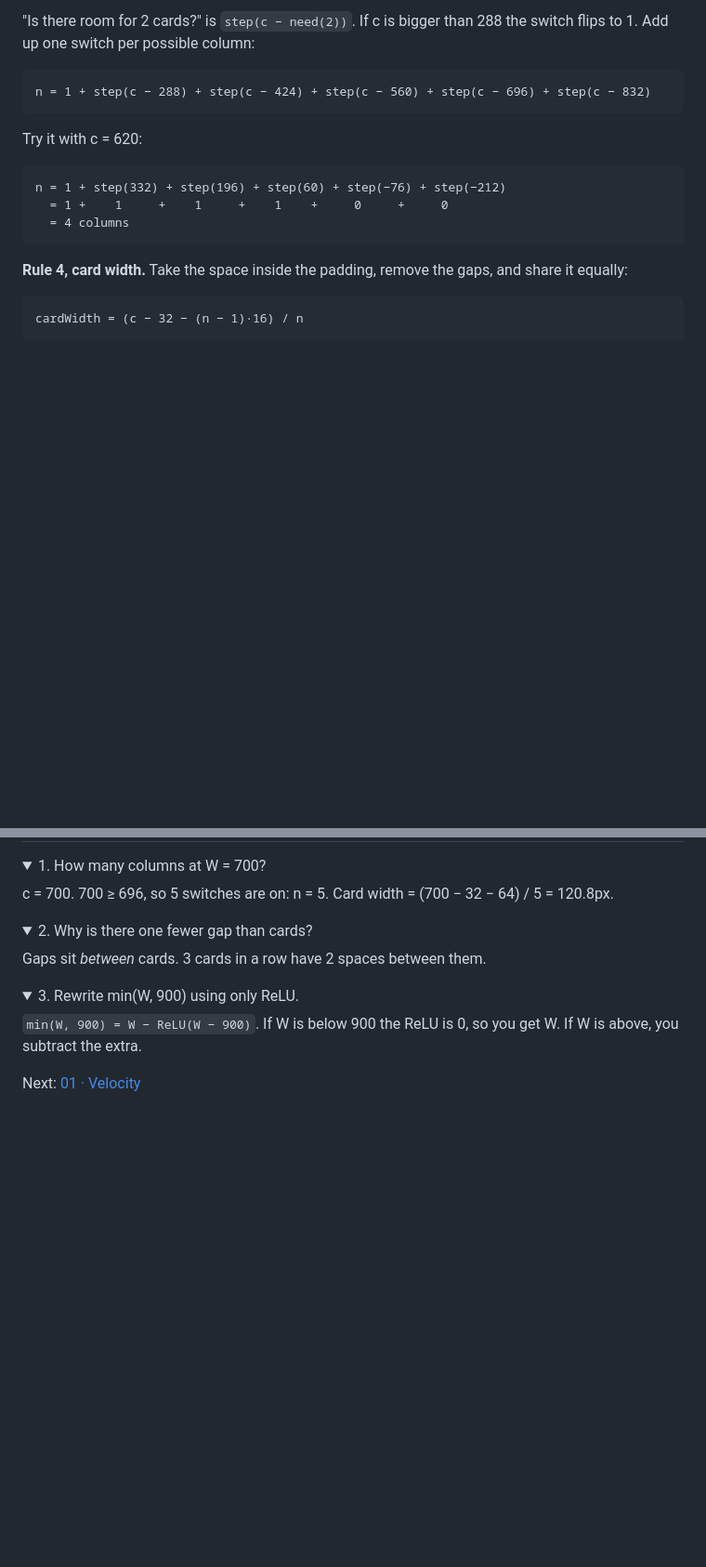
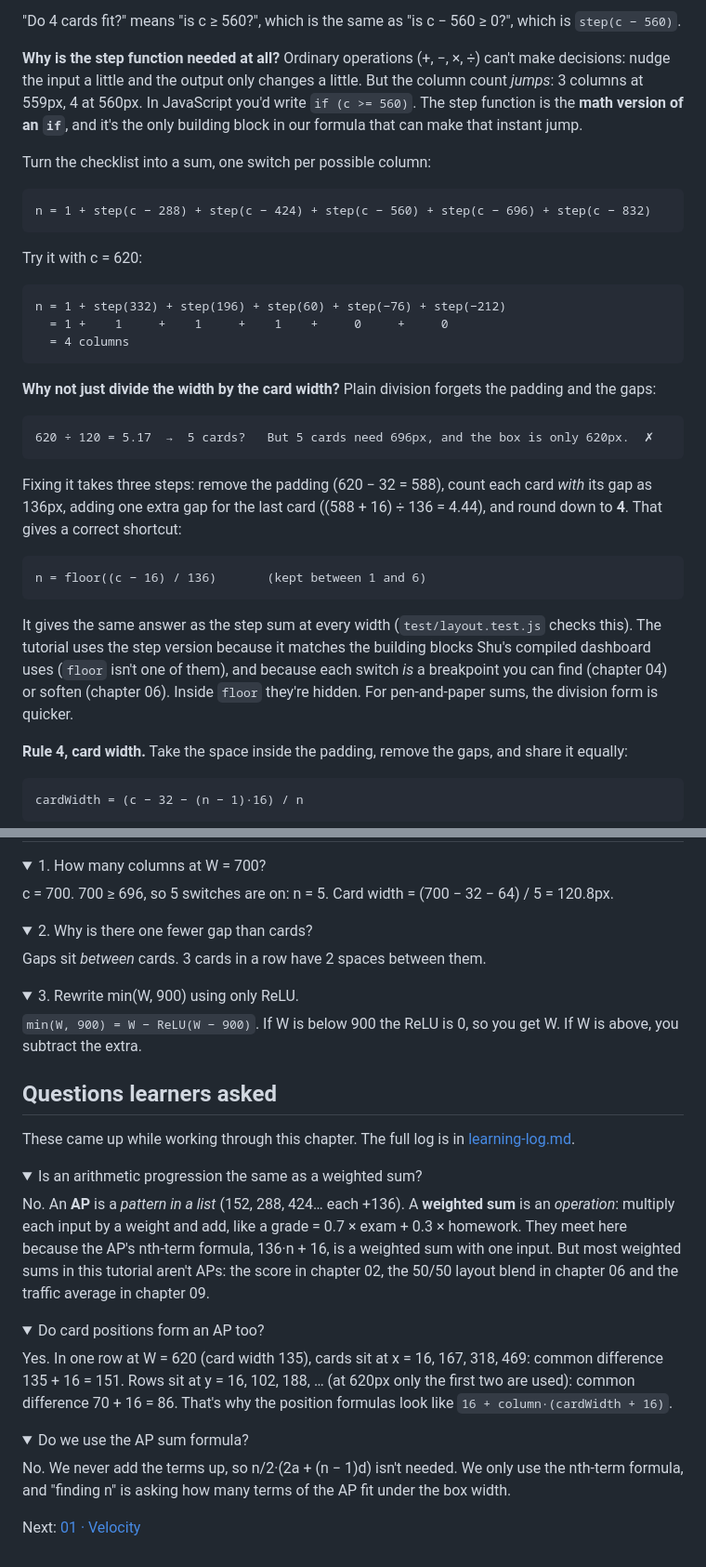
Before and after one commit to ChellappanRajan/ui-math, a Markdown page: docs/00-the-function.md, 2 parts joined by grey strips. Shown at 93% size. GitHub-like rendering; folded sections open; blank space fills up the shorter version.

````diff
--- a/docs/00-the-function.md
+++ b/docs/00-the-function.md
@@ -76,6 +116,10 @@ step(x) = 1  if x is zero or positive
 ```
 
-"Is there room for 2 cards?" is `step(c − need(2))`. If c is bigger than 288 the switch flips to 1. Add up one switch per possible column:
+"Do 4 cards fit?" means "is c ≥ 560?", which is the same as "is c − 560 ≥ 0?", which is `step(c − 560)`.
+
+**Why is the step function needed at all?** Ordinary operations (+, −, ×, ÷) can't make decisions: nudge the input a little and the output only changes a little. But the column count *jumps*: 3 columns at 559px, 4 at 560px. In JavaScript you'd write `if (c >= 560)`. The step function is the **math version of an `if`**, and it's the only building block in our formula that can make that instant jump.
+
+Turn the checklist into a sum, one switch per possible column:
 
 ```
 n = 1 + step(c − 288) + step(c − 424) + step(c − 560) + step(c − 696) + step(c − 832)
@@ -88,6 +132,20 @@ n = 1 + step(332) + step(196) + step(60) + step(−76) + step(−212)
   = 1 +    1     +    1     +    1    +     0     +     0
   = 4 columns
 ```
+
+**Why not just divide the width by the card width?** Plain division forgets the padding and the gaps:
+
+```
+620 ÷ 120 = 5.17  →  5 cards?   But 5 cards need 696px, and the box is only 620px.  ✗
+```
+
+Fixing it takes three steps: remove the padding (620 − 32 = 588), count each card *with* its gap as 136px, adding one extra gap for the last card ((588 + 16) ÷ 136 = 4.44), and round down to **4**. That gives a correct shortcut:
+
+```
+n = floor((c − 16) / 136)       (kept between 1 and 6)
+```
+
+It gives the same answer as the step sum at every width (`test/layout.test.js` checks this). The tutorial uses the step version because it matches the building blocks Shu's compiled dashboard uses (`floor` isn't one of them), and because each switch *is* a breakpoint you can find (chapter 04) or soften (chapter 06). Inside `floor` they're hidden. For pen-and-paper sums, the division form is quicker.
 
 **Rule 4, card width.** Take the space inside the padding, remove the gaps, and share it equally:
 
@@ -153,4 +211,23 @@ Gaps sit *between* cards. 3 cards in a row have 2 spaces between them.
 `min(W, 900) = W − ReLU(W − 900)`. If W is below 900 the ReLU is 0, so you get W. If W is above, you subtract the extra.
 </details>
 
+## Questions learners asked
+
+These came up while working through this chapter. The full log is in [learning-log.md](learning-log.md).
+
+<details><summary>Is an arithmetic progression the same as a weighted sum?</summary>
+
+No. An **AP** is a *pattern in a list* (152, 288, 424… each +136). A **weighted sum** is an *operation*: multiply each input by a weight and add, like a grade = 0.7 × exam + 0.3 × homework. They meet here because the AP's nth-term formula, 136·n + 16, is a weighted sum with one input. But most weighted sums in this tutorial aren't APs: the score in chapter 02, the 50/50 layout blend in chapter 06 and the traffic average in chapter 09.
+</details>
+
+<details><summary>Do card positions form an AP too?</summary>
+
+Yes. In one row at W = 620 (card width 135), cards sit at x = 16, 167, 318, 469: common difference 135 + 16 = 151. Rows sit at y = 16, 102, 188, … (at 620px only the first two are used): common difference 70 + 16 = 86. That's why the position formulas look like `16 + column·(cardWidth + 16)`.
+</details>
+
+<details><summary>Do we use the AP sum formula?</summary>
+
+No. We never add the terms up, so n/2·(2a + (n − 1)d) isn't needed. We only use the nth-term formula, and "finding n" is asking how many terms of the AP fit under the box width.
+</details>
+
 Next: [01 · Velocity](01-velocity.md)
````
Also changed, not shown: other parts of docs/00-the-function.md (+46 -6 lines), README.md (+2 -0 lines), docs/learning-log.md (added, +38 -0 lines).
